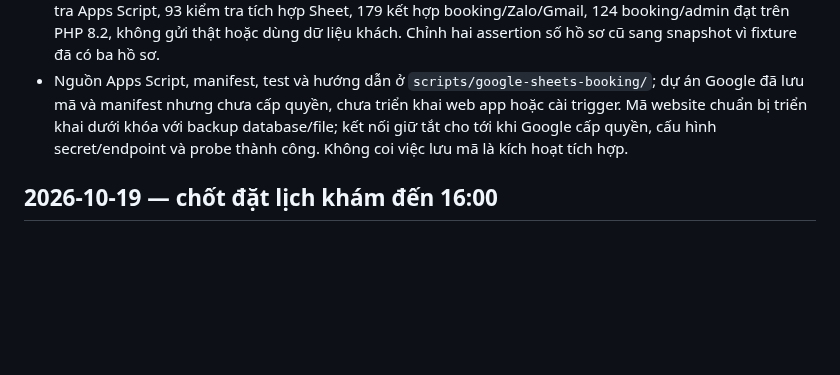
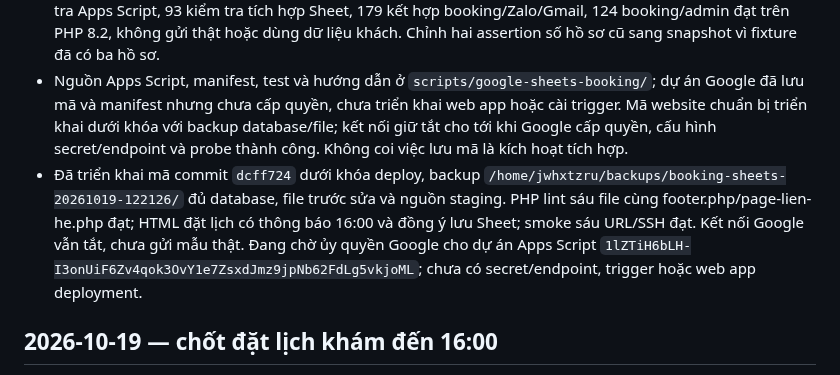
Before and after one commit to minhtienlove-tech/mathanoibacninh-ops, a Markdown page: docs/CHANGELOG.md, the part around the change. GitHub-like rendering; blank space fills up the shorter version.

Commit message:
Record Sheet bridge code deployment and pending Google authorization

```diff
--- a/docs/CHANGELOG.md
+++ b/docs/CHANGELOG.md
@@ -5,6 +5,7 @@
 - Apps Script dùng HMAC, timestamp, khóa và ghi RAW/readback để giữ số điện thoại và tránh công thức; trigger edit/change cộng kiểm tra 5 phút theo dõi thay đổi dữ liệu toàn bộ file. Baseline im lặng, bỏ thông báo thay đổi chung cho chính dòng form mới để tránh trùng. Callback chỉ có metadata, website dùng ba người nhận Zalo đã chọn. Thêm thông tin đồng ý lưu Sheet riêng tư/gửi Zalo-email vào form và hồ sơ mới. Secret chỉ ở cấu hình riêng tư, không trong Git.
 - Git pull trước sửa; kiểm tra nguồn production khớp HEAD sau chuẩn hóa xuống dòng. QA độc lập: 113 kiểm tra Apps Script, 93 kiểm tra tích hợp Sheet, 179 kết hợp booking/Zalo/Gmail, 124 booking/admin đạt trên PHP 8.2, không gửi thật hoặc dùng dữ liệu khách. Chỉnh hai assertion số hồ sơ cũ sang snapshot vì fixture đã có ba hồ sơ.
 - Nguồn Apps Script, manifest, test và hướng dẫn ở `scripts/google-sheets-booking/`; dự án Google đã lưu mã và manifest nhưng chưa cấp quyền, chưa triển khai web app hoặc cài trigger. Mã website chuẩn bị triển khai dưới khóa với backup database/file; kết nối giữ tắt cho tới khi Google cấp quyền, cấu hình secret/endpoint và probe thành công. Không coi việc lưu mã là kích hoạt tích hợp.
+- Đã triển khai mã commit `dcff724` dưới khóa deploy, backup `/home/jwhxtzru/backups/booking-sheets-20261019-122126/` đủ database, file trước sửa và nguồn staging. PHP lint sáu file cùng footer.php/page-lien-he.php đạt; HTML đặt lịch có thông báo 16:00 và đồng ý lưu Sheet; smoke sáu URL/SSH đạt. Kết nối Google vẫn tắt, chưa gửi mẫu thật. Đang chờ ủy quyền Google cho dự án Apps Script `1lZTiH6bLH-I3onUiF6Zv4qok3OvY1e7ZsxdJmz9jpNb62FdLg5vkjoML`; chưa có secret/endpoint, trigger hoặc web app deployment.
 
 ## 2026-10-19 — chốt đặt lịch khám đến 16:00
 
```
